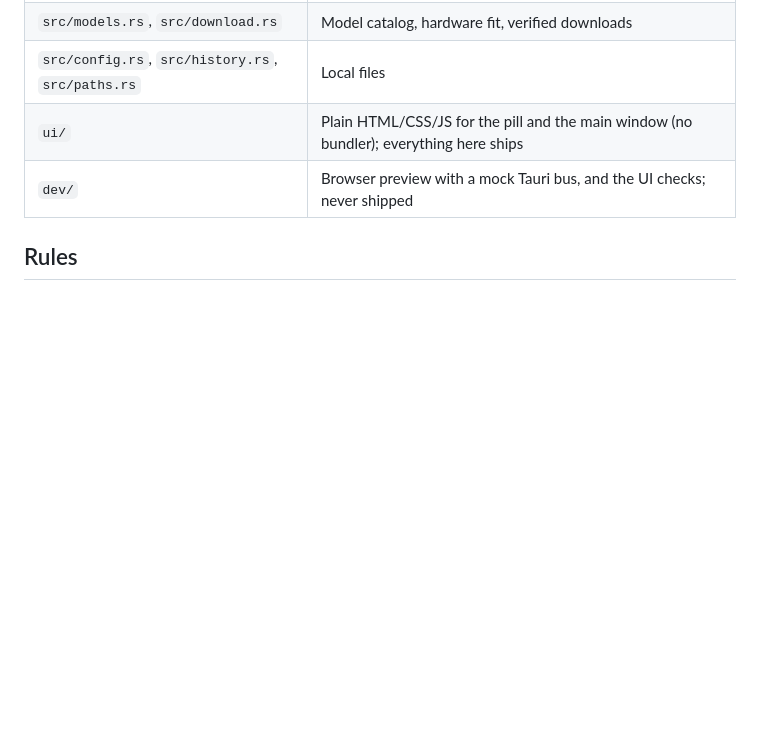
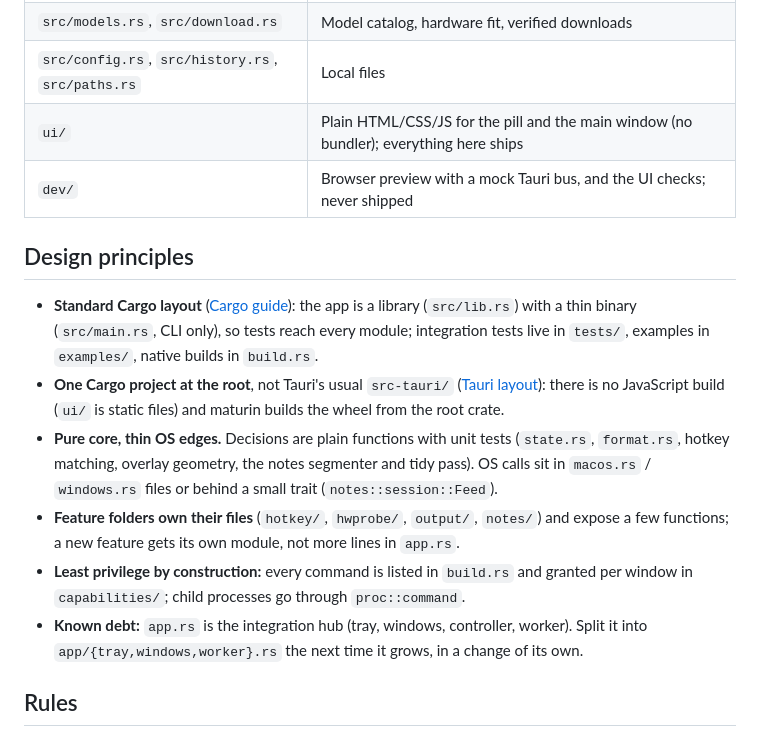
Before and after one commit to mariadb-RupeshBiswas/local-stt, a Markdown page: AGENTS.md, the part around the change. GitHub-like rendering; blank space fills up the shorter version.

Commit message:
docs: design principles and layout decisions in AGENTS.md
Checked against the Cargo package layout guide and Tauri 2's project
structure page. No files move: the layout already matches, and moving
them late in this PR would churn CI, README and AGENTS references.

Co-Authored-By: Claude Opus 5.5 <noreply@anthropic.com>

```diff
--- a/AGENTS.md
+++ b/AGENTS.md
@@ -48,6 +48,24 @@ Clone with `--recurse-submodules`; whisper.cpp lives in `vendor/whisper.cpp` pin
 | `ui/` | Plain HTML/CSS/JS for the pill and the main window (no bundler); everything here ships |
 | `dev/` | Browser preview with a mock Tauri bus, and the UI checks; never shipped |
 
+## Design principles
+
+- **Standard Cargo layout** ([Cargo guide](https://doc.rust-lang.org/cargo/guide/project-layout.html)):
+  the app is a library (`src/lib.rs`) with a thin binary (`src/main.rs`, CLI only), so tests reach
+  every module; integration tests live in `tests/`, examples in `examples/`, native builds in `build.rs`.
+- **One Cargo project at the root**, not Tauri's usual `src-tauri/`
+  ([Tauri layout](https://v2.tauri.app/start/project-structure/)): there is no JavaScript build
+  (`ui/` is static files) and maturin builds the wheel from the root crate.
+- **Pure core, thin OS edges.** Decisions are plain functions with unit tests (`state.rs`,
+  `format.rs`, hotkey matching, overlay geometry, the notes segmenter and tidy pass). OS calls sit
+  in `macos.rs` / `windows.rs` files or behind a small trait (`notes::session::Feed`).
+- **Feature folders own their files** (`hotkey/`, `hwprobe/`, `output/`, `notes/`) and expose a
+  few functions; a new feature gets its own module, not more lines in `app.rs`.
+- **Least privilege by construction:** every command is listed in `build.rs` and granted per
+  window in `capabilities/`; child processes go through `proc::command`.
+- **Known debt:** `app.rs` is the integration hub (tray, windows, controller, worker). Split it
+  into `app/{tray,windows,worker}.rs` the next time it grows, in a change of its own.
+
 ## Rules
 
 - Privacy first: the only network use is the pinned model downloads, the daily PyPI version
```
